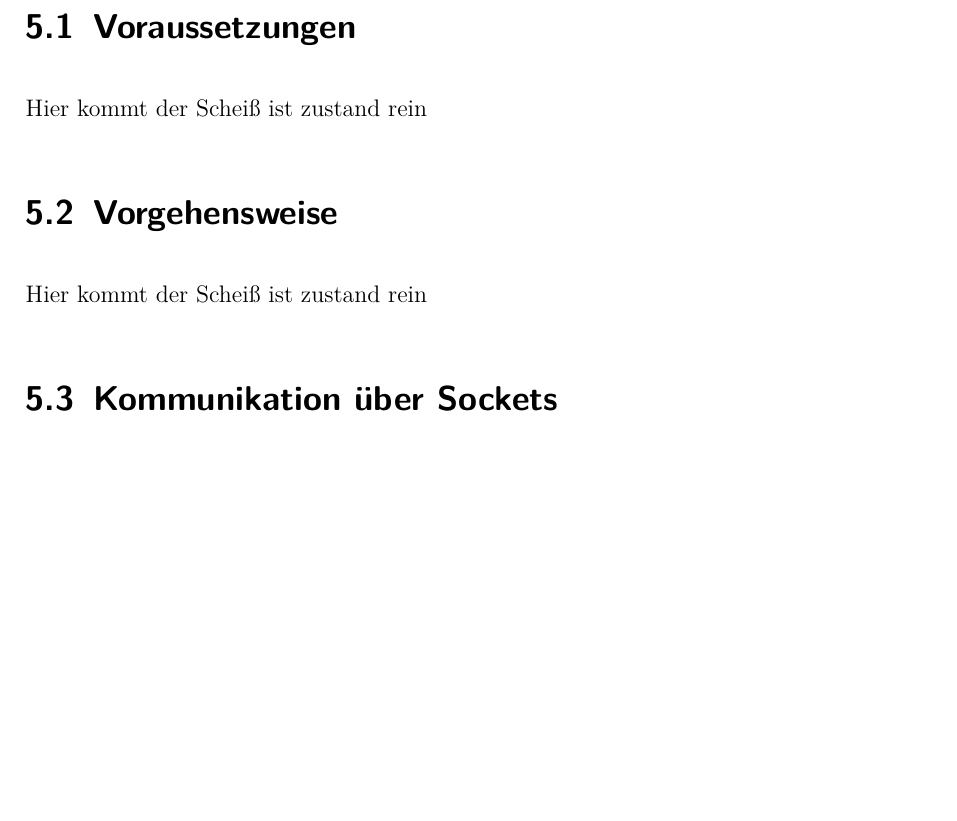
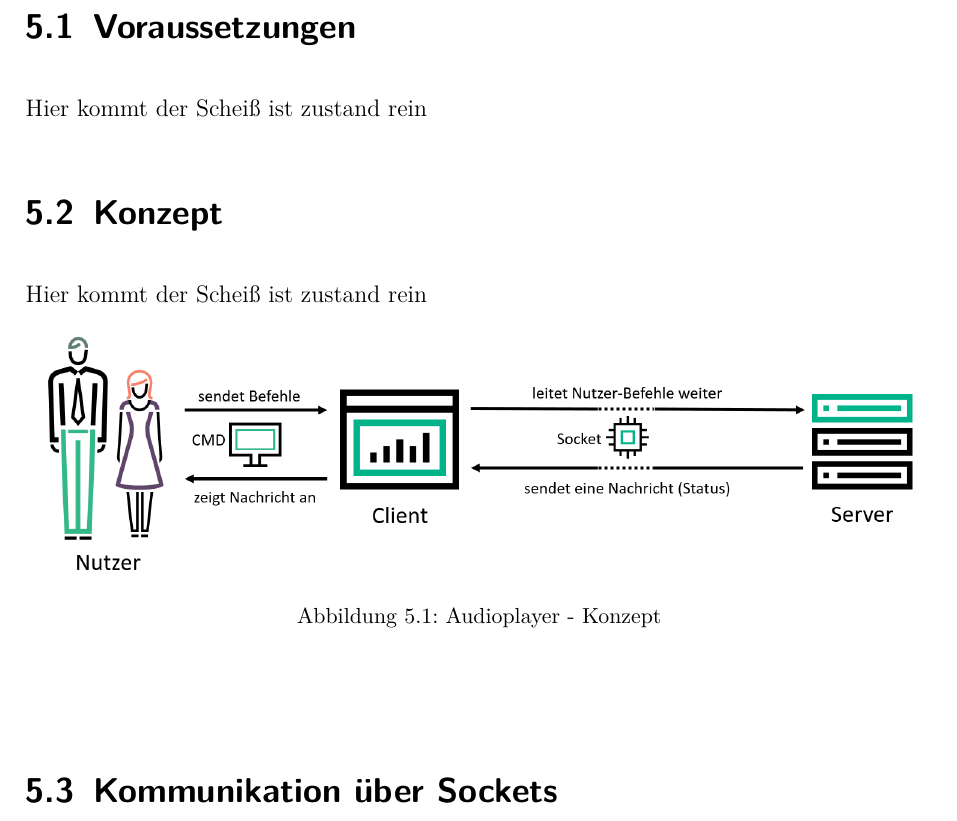
Before and after one commit to alexanderklapdor/RaspberryPi_Go_Audioplayer, a LaTeX document (docs/dokumentation.tex, which reads docs/content/05kapitel.tex): part of page 14 of 19, cut so that both start at the same text, the shorter picture padded with empty space. Compiled offline with pdfLaTeX.

Commit message:
Add Audioplayer Konzept

```diff
--- a/docs/content/05kapitel.tex
+++ b/docs/content/05kapitel.tex
@@ -9,8 +9,15 @@
 \section{Voraussetzungen}
 Hier kommt der Scheiß ist zustand rein
 
-\section{Vorgehensweise}
+\section{Konzept}
 Hier kommt der Scheiß ist zustand rein
+\begin{figure}[h]
+	\centering
+	\includegraphics[scale=0.5]{Audioplayer_Konzept.png}
+	\caption{Audioplayer - Konzept}
+	\label{img:grafik-RaspberryPi3}
+\end{figure}
+\newline
 
 \section{Kommunikation über Sockets}
 Hier kommt der Scheiß ist zustand rein
```
Also changed, not shown: docs/images/Audioplayer_Konzept.png (added), 2 other files.
